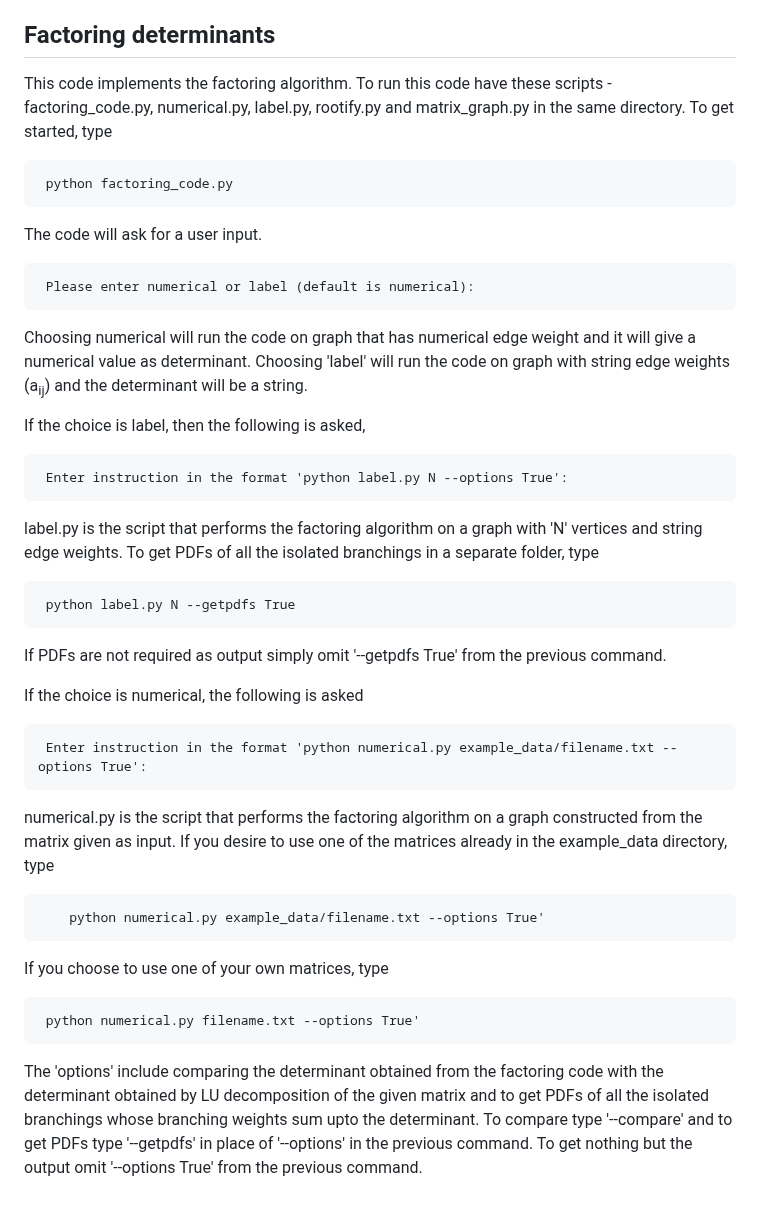
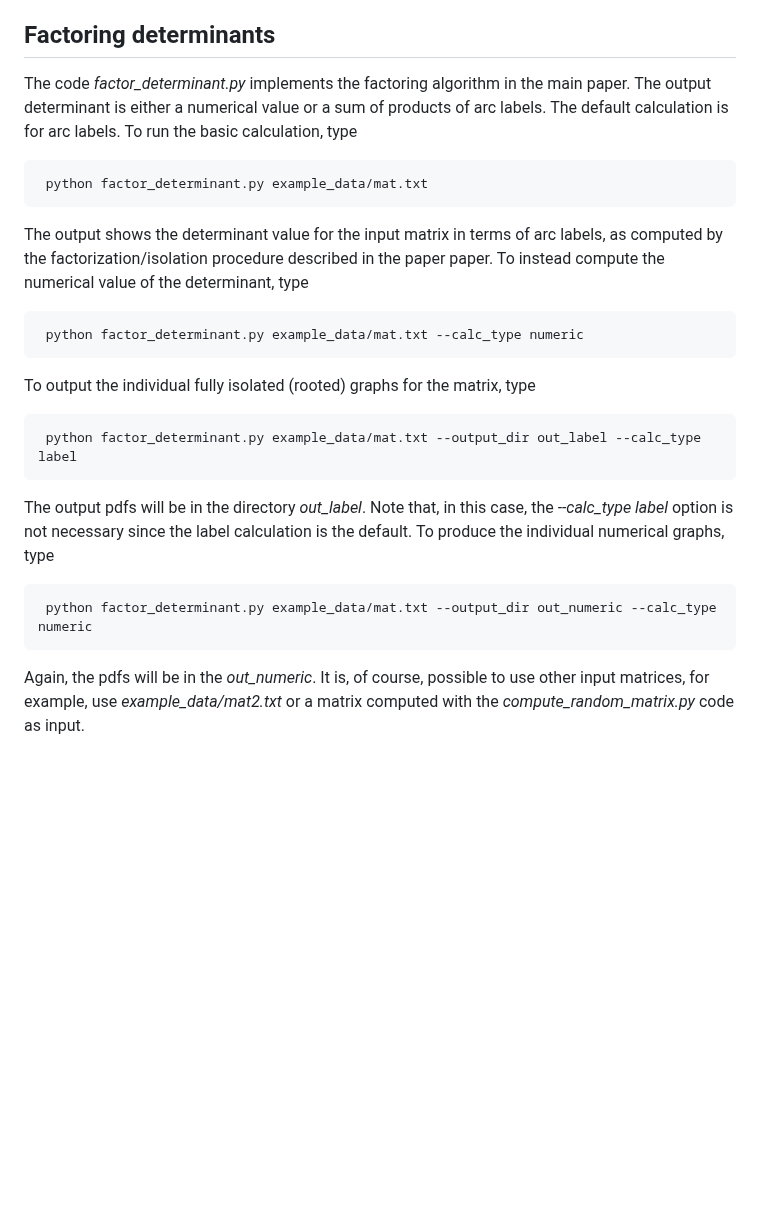
Before and after one commit to Sayani26/matrix_digraph, a Markdown page: README.md, the part around the change. GitHub-like rendering; blank space fills up the shorter version.

```diff
--- a/README.md
+++ b/README.md
@@ -45,36 +45,20 @@ Increasing the number of terms in the sum (from, say, 1000 to 2000) better appro
 
 ## Factoring determinants
 
-This code implements the factoring algorithm. To run this code have these scripts - factoring_code.py, numerical.py, label.py, rootify.py and matrix_graph.py in the same directory. To get started, type
+The code *factor_determinant.py* implements the factoring algorithm in the main paper.  The output determinant is either a numerical value or a sum of products of arc labels.  The default calculation is for arc labels.  To run the basic calculation, type
 
-     python factoring_code.py
+     python factor_determinant.py example_data/mat.txt
 
-The code will ask for a user input.
+The output shows the determinant value for the input matrix in terms of arc labels, as computed by the factorization/isolation procedure described in the paper paper.  To instead compute the numerical value of the determinant, type
 
-     Please enter numerical or label (default is numerical):
+     python factor_determinant.py example_data/mat.txt --calc_type numeric
 
-Choosing numerical will run the code on graph that has numerical edge weight and it will give a numerical value as determinant. Choosing 'label' will run the code on graph with string edge weights (a<sub>ij</sub>) and the determinant will be a string.
+To output the individual fully isolated (rooted) graphs for the matrix, type
 
-If the choice is label, then the following is asked,
+     python factor_determinant.py example_data/mat.txt --output_dir out_label --calc_type label
 
-     Enter instruction in the format 'python label.py N --options True':
+The output pdfs will be in the directory *out_label*.  Note that, in this case, the *--calc_type label* option is not necessary since the label calculation is the default.  To produce the individual numerical graphs, type
 
-label.py is the script that performs the factoring algorithm on a graph with 'N'  vertices and string edge weights. To get PDFs of all the isolated branchings in a separate folder, type
+     python factor_determinant.py example_data/mat.txt --output_dir out_numeric --calc_type numeric
 
-     python label.py N --getpdfs True
-
-If PDFs are not required as output simply omit '--getpdfs True' from the previous command.
-
-If the choice is numerical, the following is asked
-
-     Enter instruction in the format 'python numerical.py example_data/filename.txt --options True':
-
-numerical.py is the script that performs the factoring algorithm on a graph constructed from the matrix given as input. If you desire to use one of the matrices already in the example_data directory, type
-
-        python numerical.py example_data/filename.txt --options True'
-
-If you choose to use one of your own matrices, type
-
-     python numerical.py filename.txt --options True'
-
-The 'options' include comparing the determinant obtained from the factoring code with the determinant obtained by LU decomposition of the given matrix and to get PDFs of all the isolated branchings whose branching weights sum upto the determinant. To compare type '--compare' and to get PDFs type '--getpdfs' in place of '--options' in the previous command. To get nothing but the output omit '--options True' from the previous command.
+Again, the pdfs will be in the *out_numeric*.  It is, of course, possible to use other input matrices, for example, use *example_data/mat2.txt* or a matrix computed with the *compute_random_matrix.py* code as input.
```
